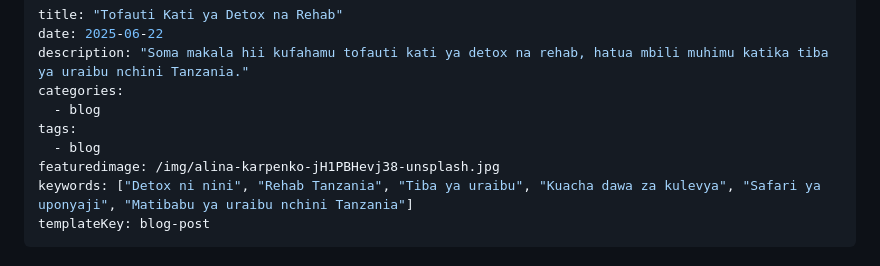
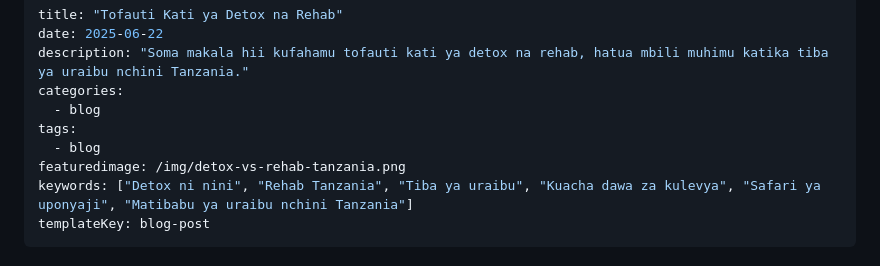
Before and after one commit to nextdev42/Pilimissana, a Markdown page: src/blog/tofauti-kati-ya-detox-na-rehab.md, the part around the change. Drawn GitHub-style.

```diff
--- a/src/blog/tofauti-kati-ya-detox-na-rehab.md
+++ b/src/blog/tofauti-kati-ya-detox-na-rehab.md
@@ -6,7 +6,7 @@ categories:
   - blog
 tags:
   - blog
-featuredimage: /img/alina-karpenko-jH1PBHevj38-unsplash.jpg
+featuredimage: /img/detox-vs-rehab-tanzania.png
 keywords: ["Detox ni nini", "Rehab Tanzania", "Tiba ya uraibu", "Kuacha dawa za kulevya", "Safari ya uponyaji", "Matibabu ya uraibu nchini Tanzania"]
 templateKey: blog-post
 ---
```
